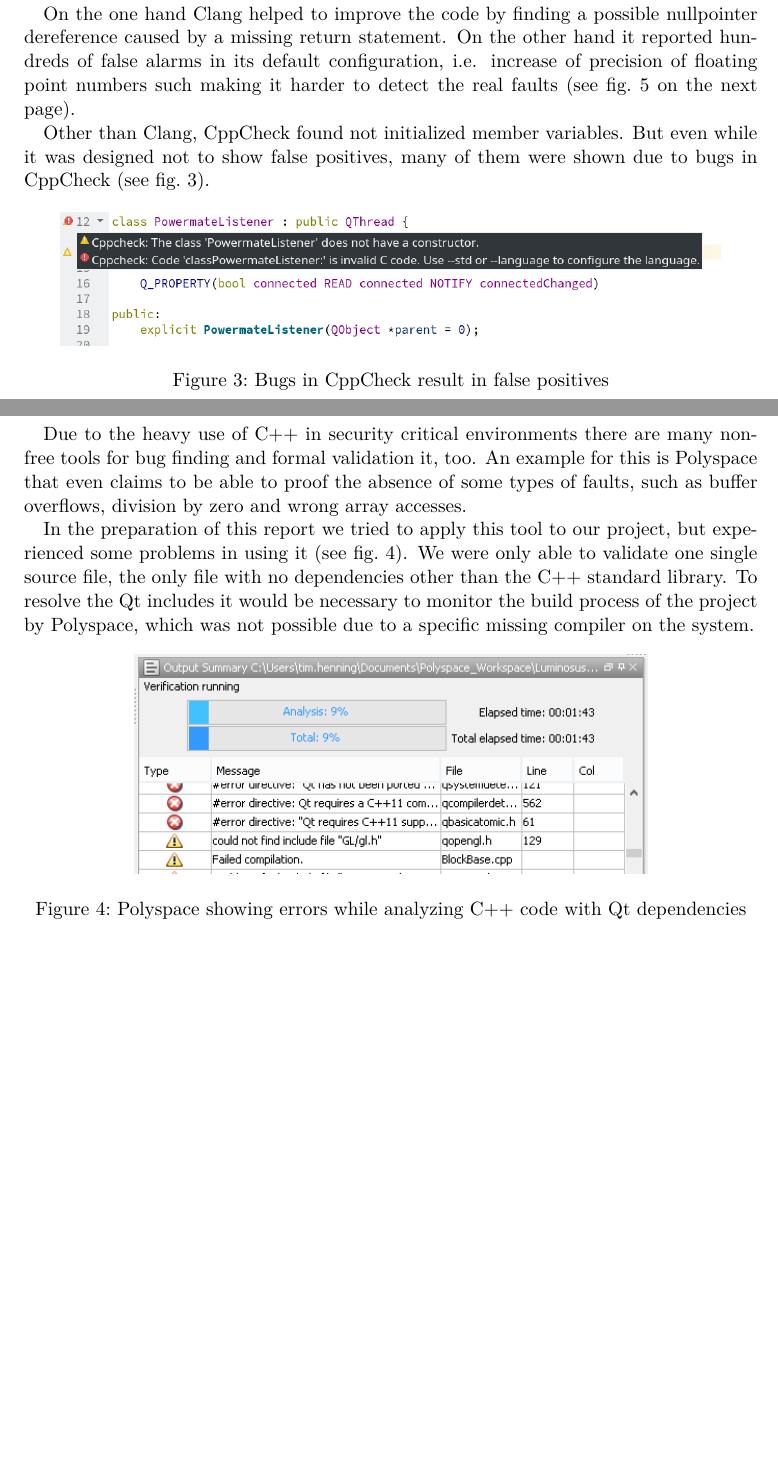
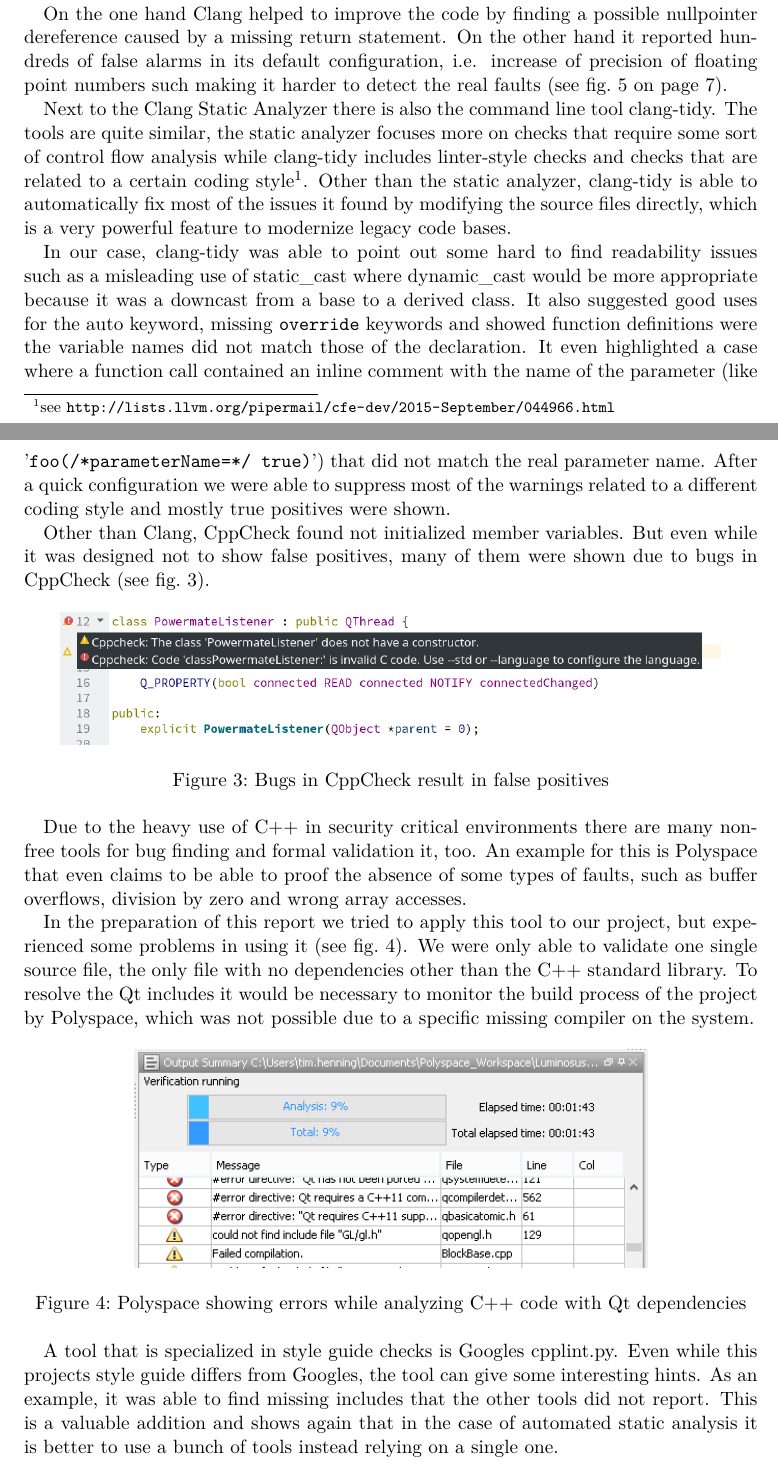
Before and after one commit to luminosuslight/Luminosus-TAV, a LaTeX document (main.tex): two parts of pages 5 and 6 of 8, joined at a grey line, cut so that both start at the same text, the shorter picture padded with empty space. Compiled offline with pdfLaTeX.

Commit message:
Added text for clang-tidy and cpplint.py

```diff
--- a/main.tex
+++ b/main.tex
@@ -41,6 +41,13 @@
 pdfpagemode=UseOutlines
 ]{hyperref}
 \usepackage{cleveref}
+
+\usepackage{listings}
+\lstdefinestyle{mystyle}{
+	breakatwhitespace=false,
+	breaklines=true
+}
+\lstset{style=mystyle}
 
 
 \title{TAV - Report}
@@ -196,15 +203,13 @@
 
 \paragraph{Evaluation of Tools}
 
-%% old content
-\if(false)
-We used Clang Static Analyzer and CppCheck for this project.
-Both tools are well suited for C++ code and are supported by the IDE (Qt Creator). The detected faults are intuitively shown next to the corresponding line in the code.
-\fi
-
 In order to test automated static analysis we used the Clang Static Analyzer and CppCheck for our project. We chose these tools not only because they offer great plugins for the IDE of our choice (Qt Creator) but also because they are made for analyzing C++ code. Any detected fault is displayed directly in the code editor, next to the line where it is caused.
 
 On the one hand Clang helped to improve the code by finding a possible nullpointer dereference caused by a missing return statement. On the other hand it reported hundreds of false alarms in its default configuration, i.e. increase of precision of floating point numbers such making it harder to detect the real faults (see \vref{fig:clang_fp_implicit_precision_increase}).
+
+Next to the Clang Static Analyzer there is also the command line tool clang-tidy. The tools are quite similar, the static analyzer focuses more on checks that require some sort of control flow analysis while clang-tidy includes linter-style checks and checks that are related to a certain coding style\footnote{see \url{http://lists.llvm.org/pipermail/cfe-dev/2015-September/044966.html}}. Other than the static analyzer, clang-tidy is able to automatically fix most of the issues it found by modifying the source files directly, which is a very powerful feature to modernize legacy code bases.
+
+In our case, clang-tidy was able to point out some hard to find readability issues such as a misleading use of static\_cast where dynamic\_cast would be more appropriate because it was a downcast from a base to a derived class. It also suggested good uses for the auto keyword, missing \texttt{override} keywords and showed function definitions were the variable names did not match those of the declaration. It even highlighted a case where a function call contained an inline comment with the name of the parameter (like '\texttt{foo(/*parameterName=*/ true)}') that did not match the real parameter name. After a quick configuration we were able to suppress most of the warnings related to a different coding style and mostly true positives were shown.
 
 Other than Clang, CppCheck found not initialized member variables. But even while it was designed not to show false positives, many of them were shown due to bugs in CppCheck (see \vref{fig:cppcheck_fp_missing_ctor}).
 
@@ -225,6 +230,9 @@
 	\caption[Polyspace Analysis]{Polyspace showing errors while analyzing C++ code with Qt dependencies}
 	\label{fig:polyspace_analysis}
 \end{figure}
+
+A tool that is specialized in style guide checks is Googles cpplint.py. Even while this projects style guide differs from Googles, the tool can give some interesting hints. As an example, it was able to find missing includes that the other tools did not report. This is a valuable addition and shows again that in the case of automated static analysis it is better to use a bunch of tools instead relying on a single one.
+
 
 \paragraph{Type of Inaccuracy}
 
```
Also changed, not shown: img/clang-tidy_suggesting_a_fix.png (added), main.pdf.
